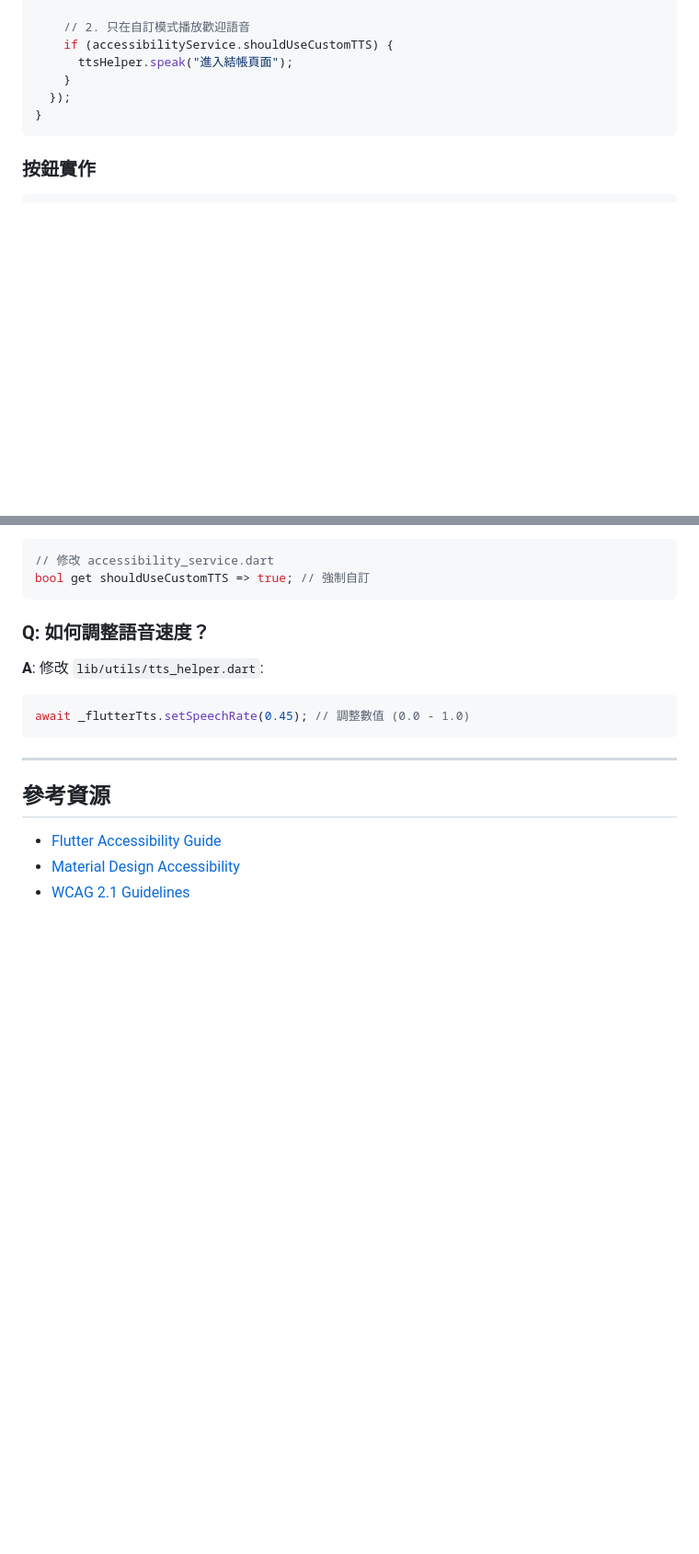
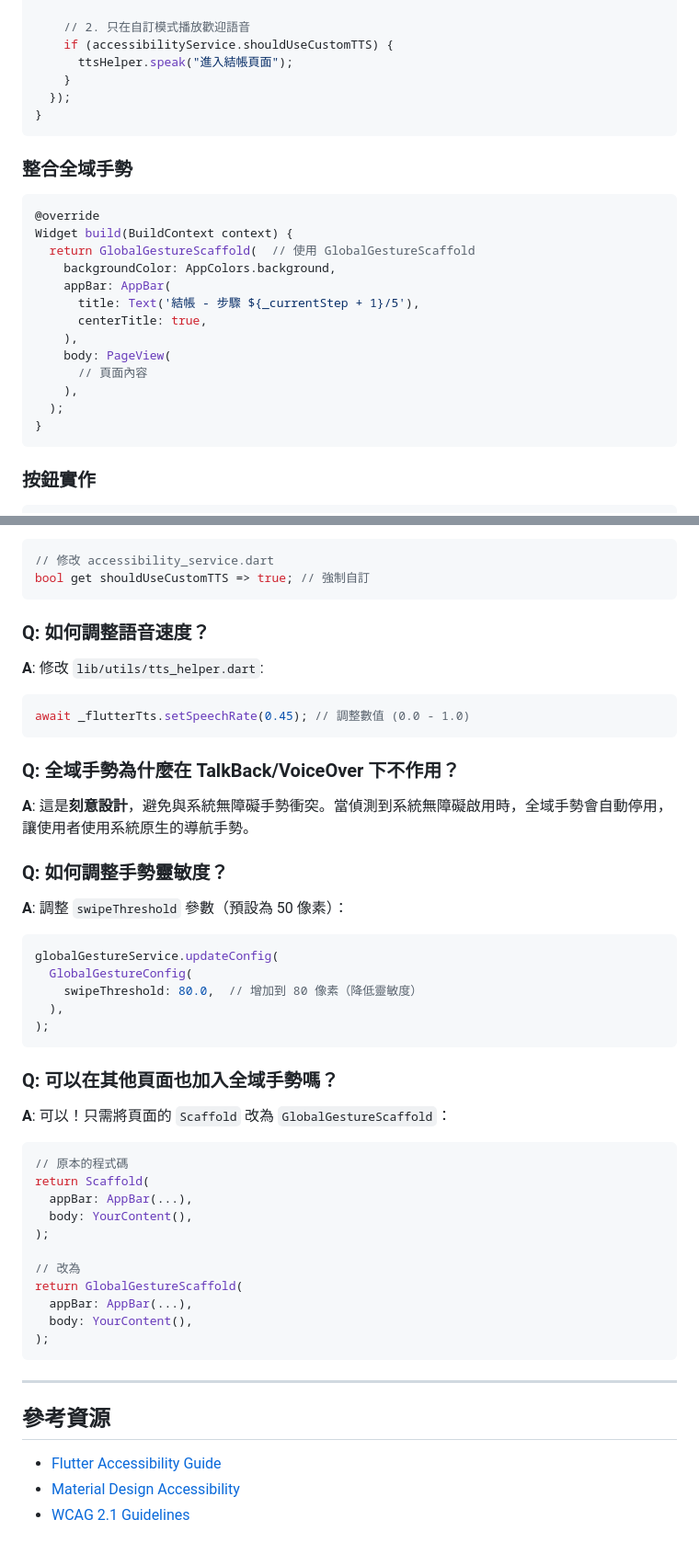
Before and after one commit to yusinchenn/accessible_shop, a Markdown page: README_ACCESSIBILITY.md, 2 parts joined by grey strips. Shown at 92% size. GitHub-like rendering; blank space fills up the shorter version.

````diff
--- a/README_ACCESSIBILITY.md
+++ b/README_ACCESSIBILITY.md
@@ -135,6 +209,23 @@ void initState() {
 }
 ```
 
+### 整合全域手勢
+```dart
+@override
+Widget build(BuildContext context) {
+  return GlobalGestureScaffold(  // 使用 GlobalGestureScaffold
+    backgroundColor: AppColors.background,
+    appBar: AppBar(
+      title: Text('結帳 - 步驟 ${_currentStep + 1}/5'),
+      centerTitle: true,
+    ),
+    body: PageView(
+      // 頁面內容
+    ),
+  );
+}
+```
+
 ### 按鈕實作
 ```dart
 AccessibleGestureWrapper(
@@ -303,6 +401,38 @@ bool get shouldUseCustomTTS => true; // 強制自訂
 await _flutterTts.setSpeechRate(0.45); // 調整數值 (0.0 - 1.0)
 ```
 
+### Q: 全域手勢為什麼在 TalkBack/VoiceOver 下不作用？
+**A**:
+這是**刻意設計**，避免與系統無障礙手勢衝突。當偵測到系統無障礙啟用時，全域手勢會自動停用，讓使用者使用系統原生的導航手勢。
+
+### Q: 如何調整手勢靈敏度？
+**A**:
+調整 `swipeThreshold` 參數（預設為 50 像素）：
+```dart
+globalGestureService.updateConfig(
+  GlobalGestureConfig(
+    swipeThreshold: 80.0,  // 增加到 80 像素（降低靈敏度）
+  ),
+);
+```
+
+### Q: 可以在其他頁面也加入全域手勢嗎？
+**A**:
+可以！只需將頁面的 `Scaffold` 改為 `GlobalGestureScaffold`：
+```dart
+// 原本的程式碼
+return Scaffold(
+  appBar: AppBar(...),
+  body: YourContent(),
+);
+
+// 改為
+return GlobalGestureScaffold(
+  appBar: AppBar(...),
+  body: YourContent(),
+);
+```
+
 ---
 
 ## 參考資源
````
Also changed, not shown: other parts of README_ACCESSIBILITY.md (+83 -2 lines).
